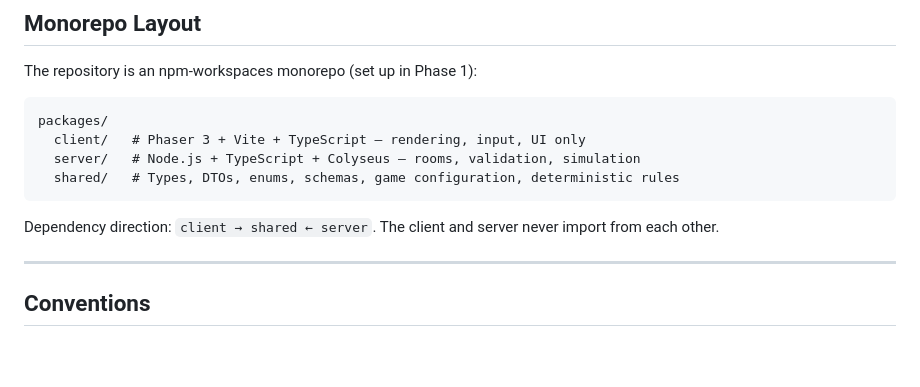
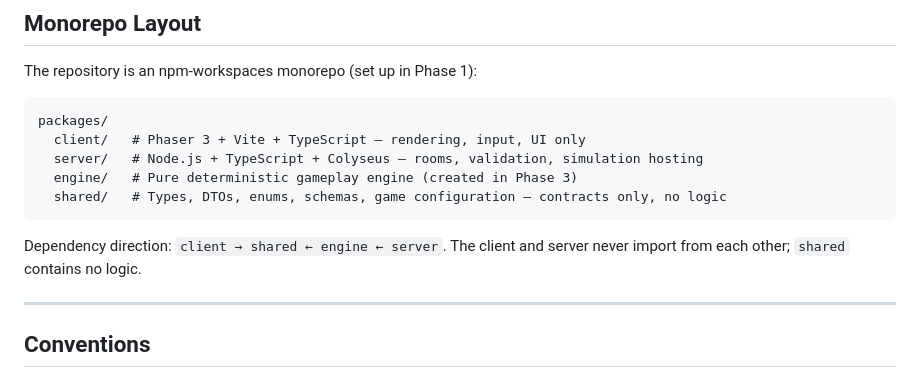
Before and after one commit to Zauwx/Atlas, a Markdown page: CLAUDE.md, the part around the change. Rendered like a GitHub page; blank space fills up the shorter version.

````diff
--- a/CLAUDE.md
+++ b/CLAUDE.md
@@ -102,11 +102,12 @@ The repository is an npm-workspaces monorepo (set up in Phase 1):
 ```
 packages/
   client/   # Phaser 3 + Vite + TypeScript — rendering, input, UI only
-  server/   # Node.js + TypeScript + Colyseus — rooms, validation, simulation
-  shared/   # Types, DTOs, enums, schemas, game configuration, deterministic rules
+  server/   # Node.js + TypeScript + Colyseus — rooms, validation, simulation hosting
+  engine/   # Pure deterministic gameplay engine (created in Phase 3)
+  shared/   # Types, DTOs, enums, schemas, game configuration — contracts only, no logic
 ```
 
-Dependency direction: `client → shared ← server`. The client and server never import from each other.
+Dependency direction: `client → shared ← engine ← server`. The client and server never import from each other; `shared` contains no logic.
 
 ---
 
````
Also changed, not shown: ARCHITECTURE.md (+27 -16 lines), COMBAT_RULEBOOK.md (+10 -1 lines).
